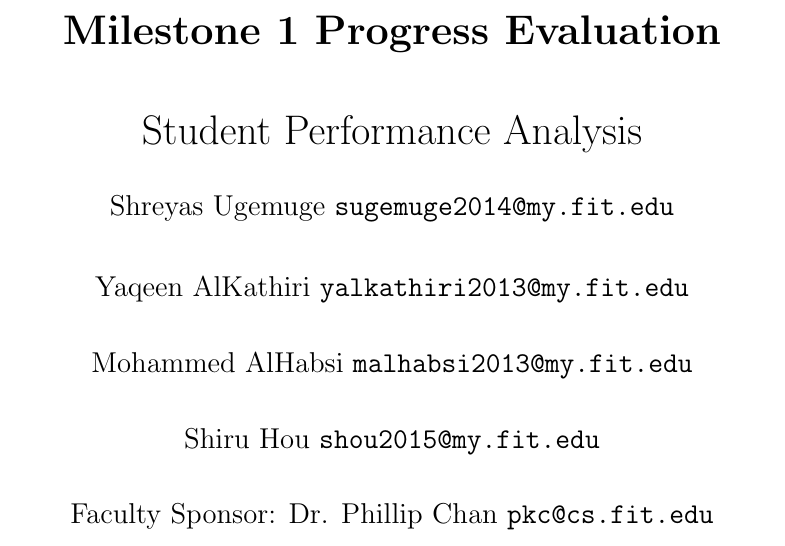
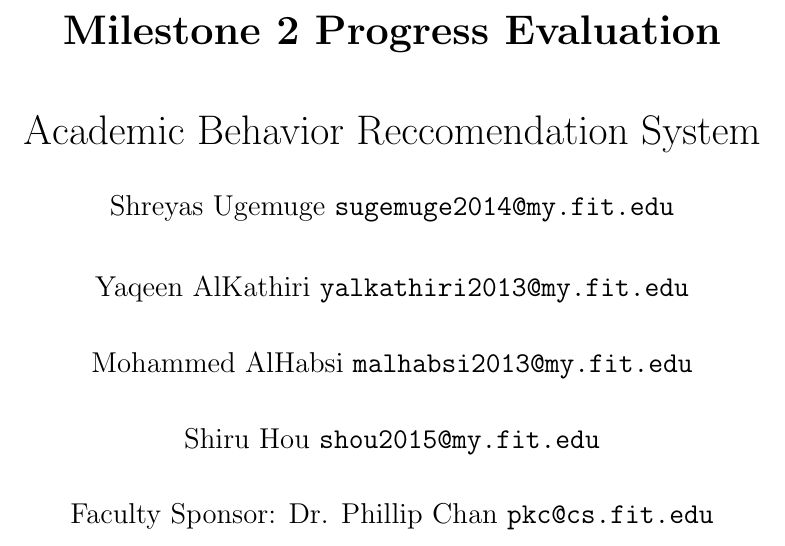
Before and after one commit to shreyasugemuge/Senior-Design-Project, a LaTeX document (docs/Milestone 2/Milestone_2_Progress_Evaluation.tex): part of page 1 of 10, cut so that both start at the same text. Compiled offline with pdfLaTeX.

Commit message:
fixed title for mileston eval

```diff
--- a/docs/Milestone 2/Milestone_2_Progress_Evaluation.tex
+++ b/docs/Milestone 2/Milestone_2_Progress_Evaluation.tex
@@ -23,8 +23,8 @@
 \usepackage[pdftex,pdfpagelabels,bookmarks,hyperindex,hyperfigures]{hyperref}
 \usepackage{graphicx}
 \begin{document}
-	\title{\textbf{Milestone 1 Progress Evaluation} \\ \hfill \break
-	Student Performance Analysis}
+	\title{\textbf{Milestone 2 Progress Evaluation} \\ \hfill \break
+	Academic Behavior Reccomendation System}
 	\author{Shreyas Ugemuge\      \texttt{sugemuge2014@my.fit.edu}
   \and
   Yaqeen AlKathiri\      \texttt{yalkathiri2013@my.fit.edu}
```
Also changed, not shown: docs/Milestone 2/Milestone_2_Progress_Evaluation.pdf, 1 other file.
